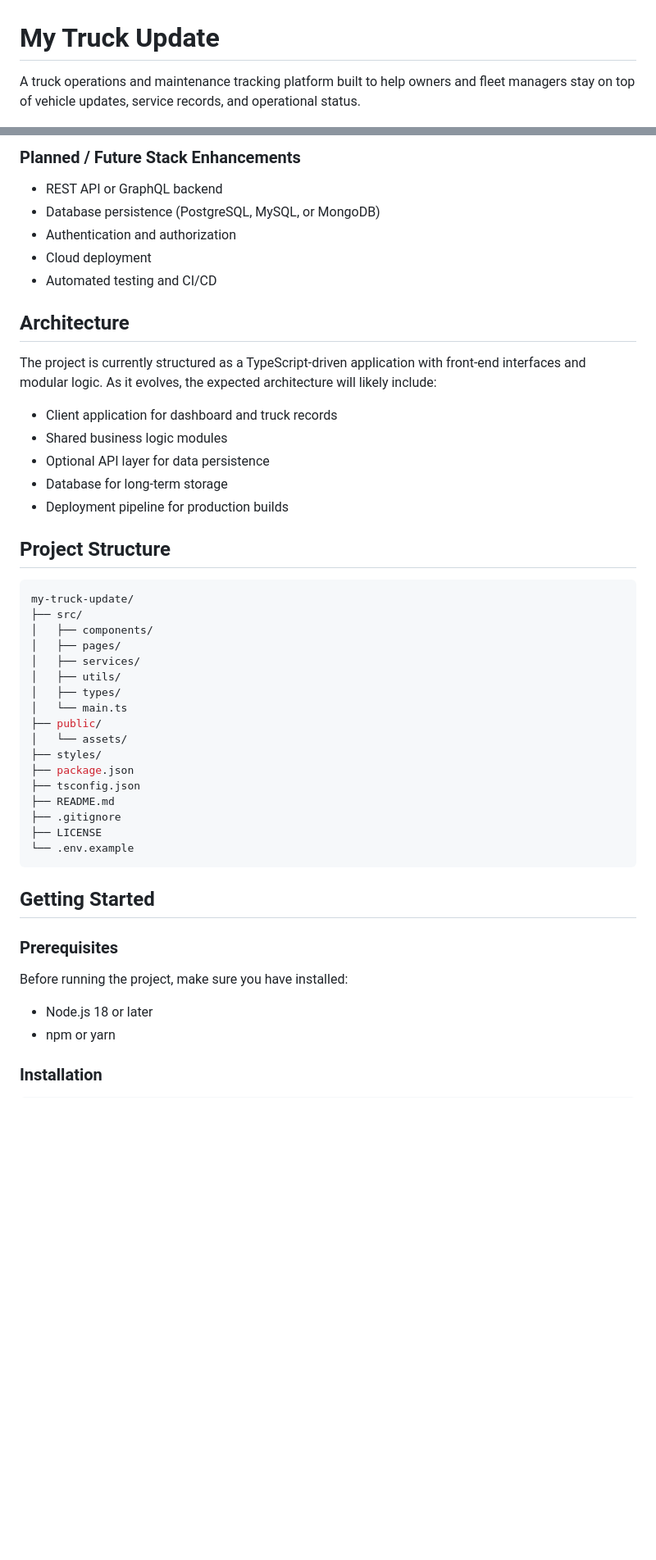
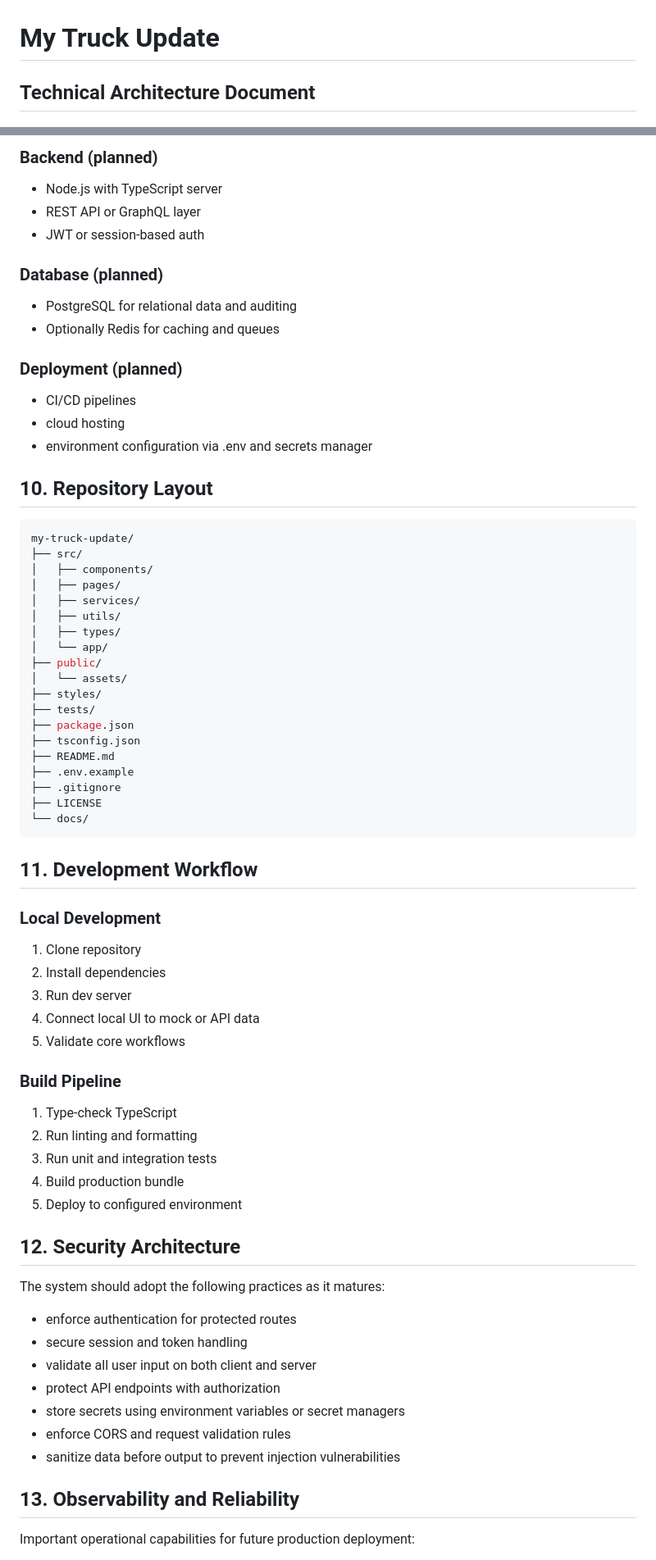
Before and after one commit to awalahimed/my-truck-update, a Markdown page: README.md, 2 parts joined by grey strips. Shown at 82% size. Drawn GitHub-style; blank space fills up the shorter version.

````diff
--- a/README.md
+++ b/README.md
@@ -1,4 +1,4 @@
 # My Truck Update
 
-A truck operations and maintenance tracking platform built to help owners and fleet managers stay on top of vehicle updates, service records, and operational status.
+## Technical Architecture Document
 
@@ -59,22 +203,19 @@ Create a practical, trustworthy, and easy-to-use system for managing truck opera
 
-### Planned / Future Stack Enhancements
-- REST API or GraphQL backend
-- Database persistence (PostgreSQL, MySQL, or MongoDB)
-- Authentication and authorization
-- Cloud deployment
-- Automated testing and CI/CD
+### Backend (planned)
+- Node.js with TypeScript server
+- REST API or GraphQL layer
+- JWT or session-based auth
 
-## Architecture
+### Database (planned)
+- PostgreSQL for relational data and auditing
+- Optionally Redis for caching and queues
 
-The project is currently structured as a TypeScript-driven application with front-end interfaces and modular logic. As it evolves, the expected architecture will likely include:
+### Deployment (planned)
+- CI/CD pipelines
+- cloud hosting
+- environment configuration via .env and secrets manager
 
-- Client application for dashboard and truck records
-- Shared business logic modules
-- Optional API layer for data persistence
-- Database for long-term storage
-- Deployment pipeline for production builds
-
-## Project Structure
+## 10. Repository Layout
 
 ```bash
 my-truck-update/
@@ -84,25 +225,49 @@ my-truck-update/
 │   ├── services/
 │   ├── utils/
 │   ├── types/
-│   └── main.ts
+│   └── app/
 ├── public/
 │   └── assets/
 ├── styles/
+├── tests/
 ├── package.json
 ├── tsconfig.json
 ├── README.md
+├── .env.example
 ├── .gitignore
 ├── LICENSE
-└── .env.example
+└── docs/
 ```
 
-## Getting Started
+## 11. Development Workflow
 
-### Prerequisites
+### Local Development
+1. Clone repository
+2. Install dependencies
+3. Run dev server
+4. Connect local UI to mock or API data
+5. Validate core workflows
 
-Before running the project, make sure you have installed:
+### Build Pipeline
+1. Type-check TypeScript
+2. Run linting and formatting
+3. Run unit and integration tests
+4. Build production bundle
+5. Deploy to configured environment
 
-- Node.js 18 or later
-- npm or yarn
+## 12. Security Architecture
 
-### Installation
+The system should adopt the following practices as it matures:
+
+- enforce authentication for protected routes
+- secure session and token handling
+- validate all user input on both client and server
+- protect API endpoints with authorization
+- store secrets using environment variables or secret managers
+- enforce CORS and request validation rules
+- sanitize data before output to prevent injection vulnerabilities
+
+## 13. Observability and Reliability
+
+Important operational capabilities for future production deployment:
+
````
Also changed, not shown: other parts of README.md (+255 -184 lines).
